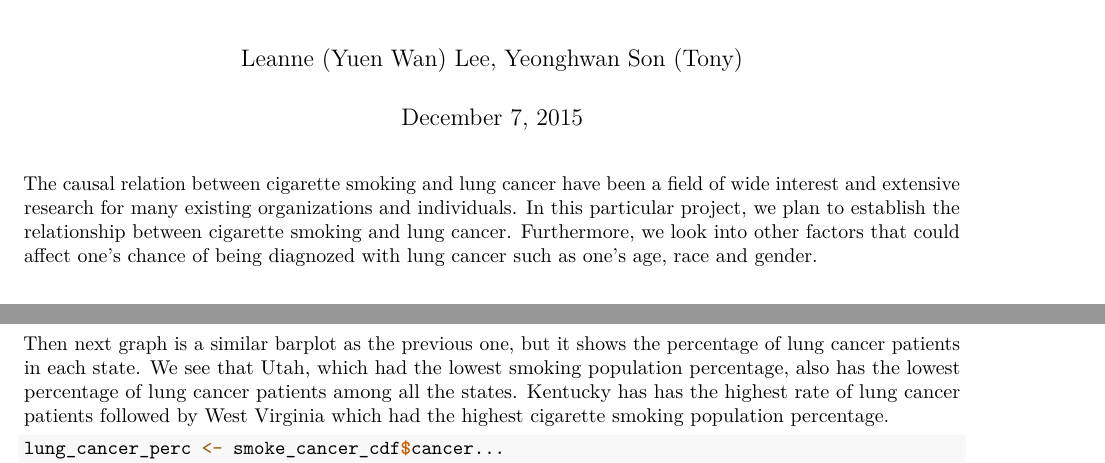
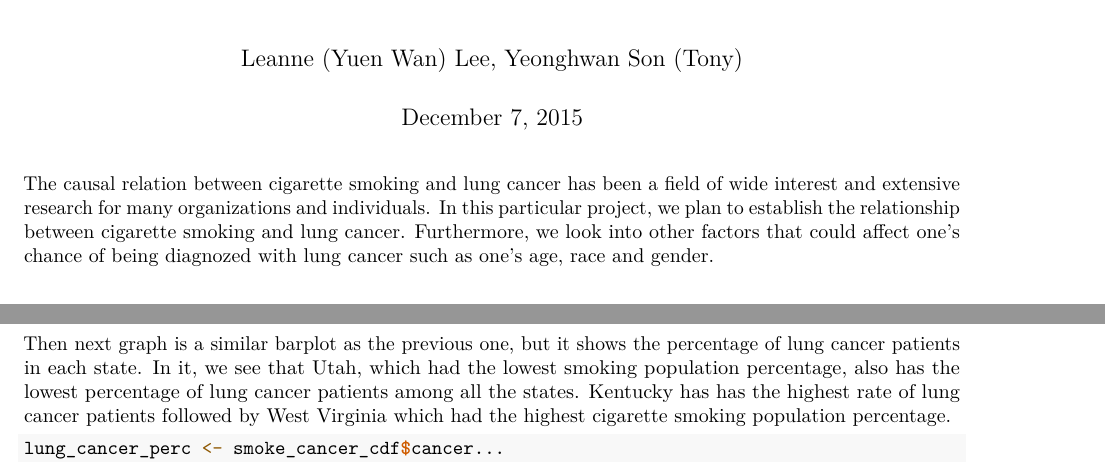
Before and after one commit to leanne8/smoke_and_die, an R Markdown document (report/smoke.Rmd): two parts of pages 1 and 4 of 9 before the commit and two parts of pages 1 and 4 of 8 after it, joined at a grey line, cut so that both start at the same text. Rendered offline with R 4.5, knitr and Pandoc, then LaTeX, with nearby package versions.

Commit message:
minor changes

````diff
--- a/report/smoke.Rmd
+++ b/report/smoke.Rmd
@@ -14,7 +14,7 @@ read_chunk("../code/download.R")
 read_chunk("../code/cleaning.R")
 ```
 
-The causal relation between cigarette smoking and lung cancer have been a field of wide interest and extensive research for many existing organizations and individuals. In this particular project, we plan to establish the relationship between cigarette smoking and lung cancer.
+The causal relation between cigarette smoking and lung cancer has been a field of wide interest and extensive research for many organizations and individuals. In this particular project, we plan to establish the relationship between cigarette smoking and lung cancer.
 Furthermore, we look into other factors that could affect one's chance of being diagnozed with lung cancer such as one's age, race and gender.
 
 # Part 1
@@ -66,15 +68,18 @@ We observe from the graph, as we have inspected above, Utah has the lowest and W
 Then next graph is a similar barplot as the previous one, but it shows the percentage of lung cancer patients in each state.
-We see that Utah, which had the lowest smoking population percentage, also has the lowest percentage of lung cancer patients among all the states. Kentucky has has the highest rate of lung cancer patients followed by West Virginia which had the highest cigarette smoking population percentage.
+In it, we see that Utah, which had the lowest smoking population percentage, also has the lowest percentage of lung cancer patients among all the states. Kentucky has has the highest rate of lung cancer patients followed by West Virginia which had the highest cigarette smoking population percentage.
+
 ```{r chunk10}
 ```
 
 To get a clearer view of the relationship between the percentage of smoking population and the rate of lung cancer patients in each state, we bring the two previous graphs together.
+
 ```{r chunk11}
 ```
 
 As it appears in the above graph, we see that the states with higher percentage of smokers, in general, have higher number of lung cancer patients. This leads us to start to believe that there might be a positive correlation between the two factors.
 
 To check the assumption we made after looking at the previous graph, we plot a linear regression model using the two factors.
+
 ```{r chunk12}
 ```
 
````
Also changed, not shown: report/smoke.Rmd (6 more changed lines).
